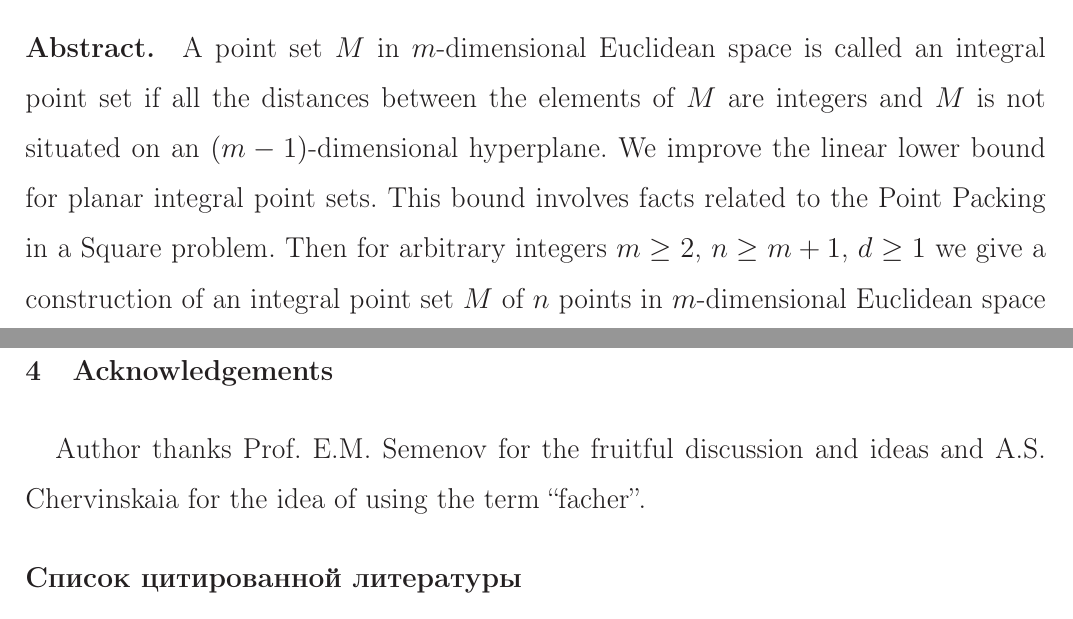
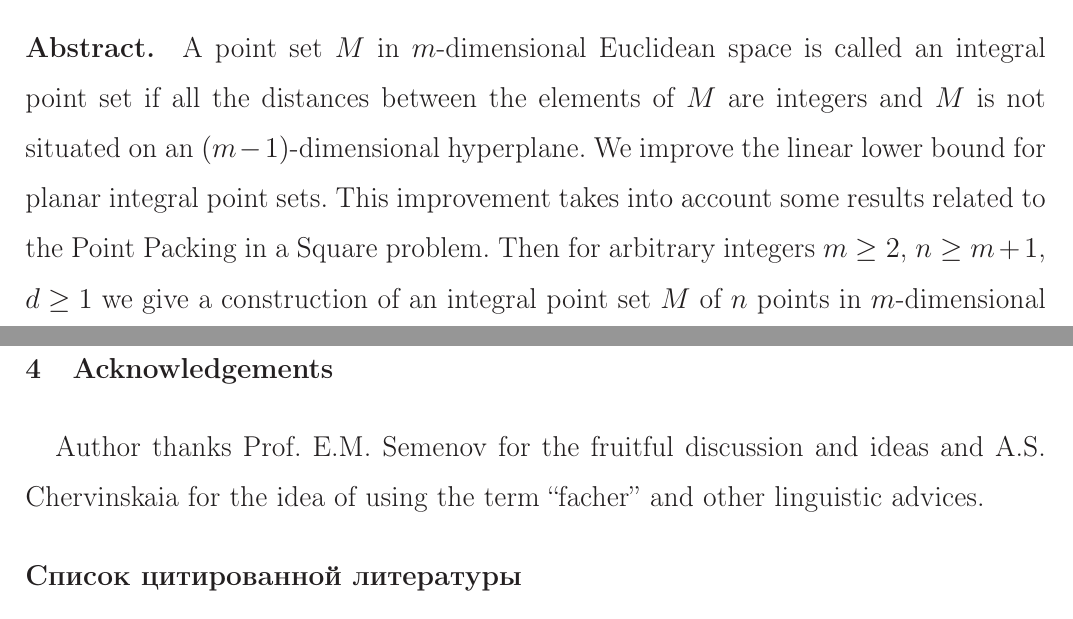
Before and after one commit to nickkolok/sct-statya, a LaTeX document (pps-linear-bound/pps-linear-lower-bound.tex): two parts of pages 1 and 4 of 4, joined at a grey line, cut so that both start at the same text. Compiled offline with LaTeX, dvips and Ghostscript.

Commit message:
Linguistic issues

```diff
--- a/pps-linear-bound/pps-linear-lower-bound.tex
+++ b/pps-linear-bound/pps-linear-lower-bound.tex
@@ -50,7 +50,7 @@ On existence and diameter bounds of integral point sets.
 A point set $M$ in $m$-dimensional Euclidean space is called an integral point set if all the distances between the
 elements of $M$ are integers and $M$ is not situated on an $(m-1)$-dimensional hyperplane.
 We improve the linear lower bound for planar integral point sets.
-This bound involves facts related to the Point Packing in a Square problem.
+This improvement takes into account some results related to the Point Packing in a Square problem.
 Then for arbitrary integers $m \geq 2$, $n \geq m+1$, $d \geq 1$
 we give a construction of an integral point set $M$ of $n$ points in $m$-dimensional Euclidean space
 where $M$ contains points $M_1$ and $M_2$ such that distance between $M_1$ and $M_2$ is exactly $d$.
@@ -223,7 +223,7 @@ So, hypothesis 3.1 needs proof only for $m=2$.
 
 \section{Acknowledgements}
 Author thanks Prof. E.M. Semenov for the fruitful discussion and ideas
-and A.S. Chervinskaia for the idea of using the term ``facher''.
+and A.S. Chervinskaia for the idea of using the term ``facher'' and other linguistic advices.
 
 
 \printbibliography
```
Also changed, not shown: pps-linear-bound/pps-linear-lower-bound.tex (2 more changed lines).
